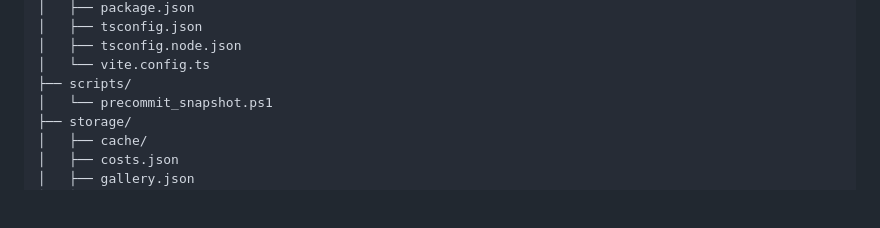
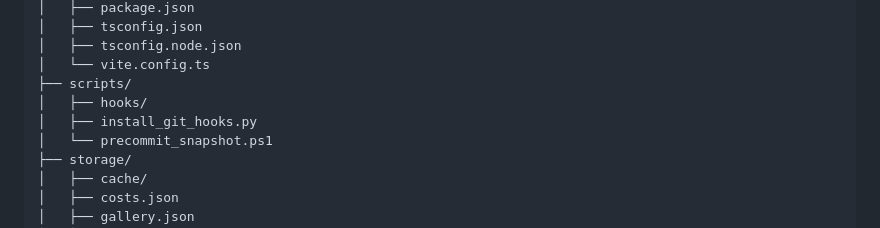
Before and after one commit to clp585/pelli, a Markdown page: PROJECT_SNAPSHOT.md, the part around the change printed below. GitHub-like rendering; blank space fills up the shorter version.

Commit message:
test installed hook

```diff
--- a/PROJECT_SNAPSHOT.md
+++ b/PROJECT_SNAPSHOT.md
@@ -49,6 +49,8 @@
 │   ├── tsconfig.node.json
 │   └── vite.config.ts
 ├── scripts/
+│   ├── hooks/
+│   ├── install_git_hooks.py
 │   └── precommit_snapshot.ps1
 ├── storage/
 │   ├── cache/
```
Also changed, not shown: other parts of PROJECT_SNAPSHOT.md (+1 -1 lines).
